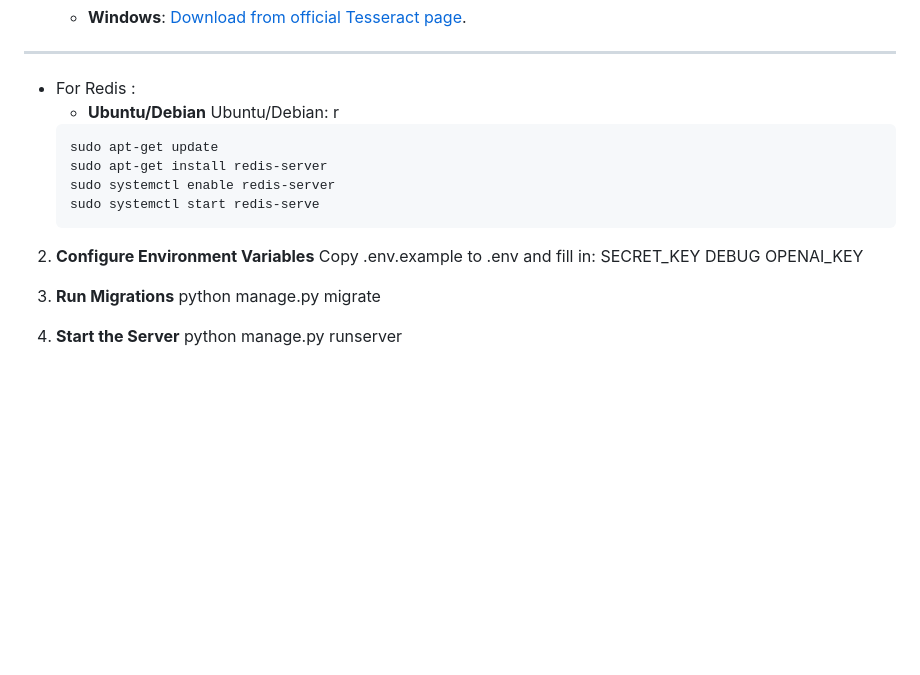
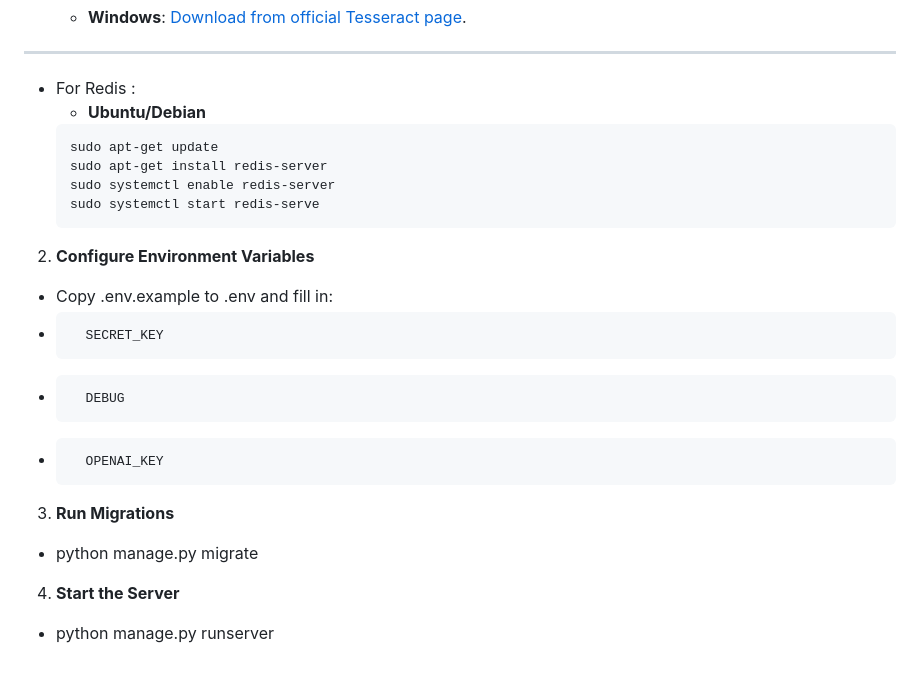
Before and after one commit to Gamal-ali94/CV_Analysis, a Markdown page: README.md, the part around one of its changes. GitHub-like rendering; blank space fills up the shorter version.

````diff
--- a/README.md
+++ b/README.md
@@ -116,8 +115,6 @@ A simple Django-based application that handles CV uploads (PDF or Word), uses OC
 ---
 - For Redis :
     - **Ubuntu/Debian**
-    Ubuntu/Debian:
-r
      ```bash
     sudo apt-get update
     sudo apt-get install redis-server
@@ -126,15 +123,18 @@ r
      ```
 
 2. **Configure Environment Variables**
-    Copy .env.example to .env and fill in:
-        SECRET_KEY
-        DEBUG
-        OPENAI_KEY
+
+-   Copy .env.example to .env and fill in:
+-       SECRET_KEY
+-       DEBUG
+-       OPENAI_KEY
 
 
 3. **Run Migrations**
-    python manage.py migrate
+
+-   python manage.py migrate
 
 
 4. **Start the Server**
-    python manage.py runserver
+
+-   python manage.py runserver
````
Also changed, not shown: other parts of README.md (+0 -1 lines).
